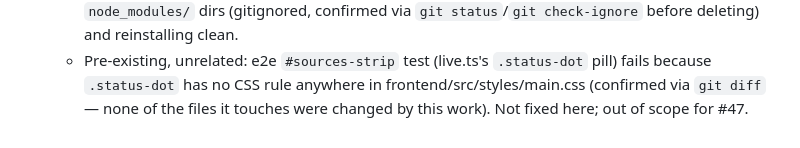
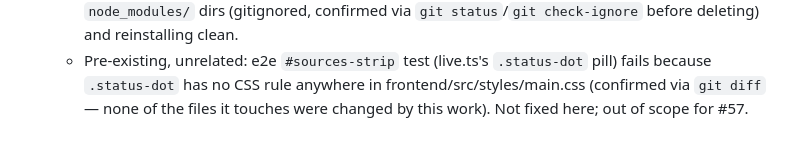
Before and after one commit to toinevl/roomsense, a Markdown page: wishlist.md, the part around one of its changes. GitHub-like rendering.

```diff
--- a/wishlist.md
+++ b/wishlist.md
@@ -371,4 +371,4 @@ addresses) before this ran.
   - Pre-existing, unrelated: e2e `#sources-strip` test (live.ts's `.status-dot` pill) fails
     because `.status-dot` has no CSS rule anywhere in frontend/src/styles/main.css (confirmed
     via `git diff` — none of the files it touches were changed by this work). Not fixed here;
-    out of scope for #47.
+    out of scope for #57.
```
Also changed, not shown: other parts of wishlist.md (+1 -1 lines).
